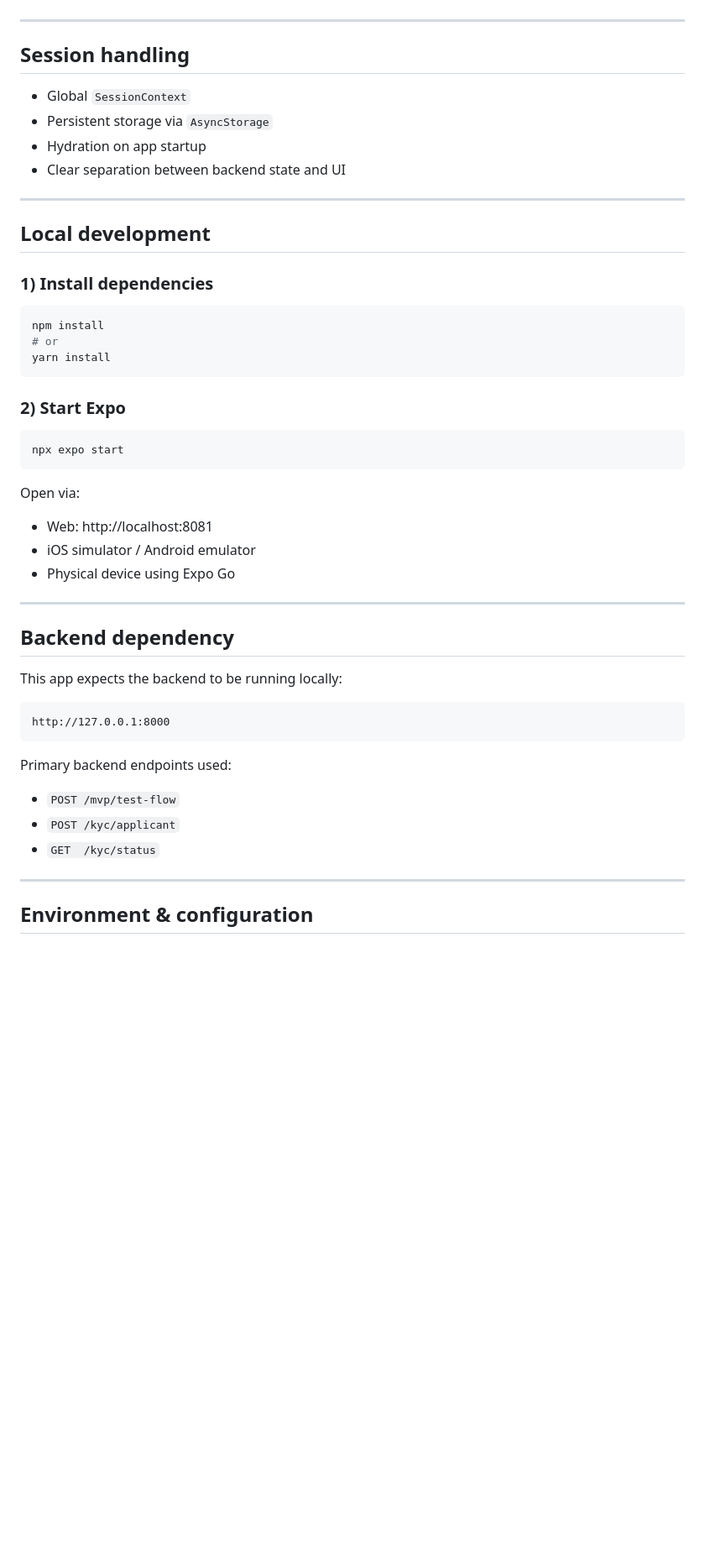
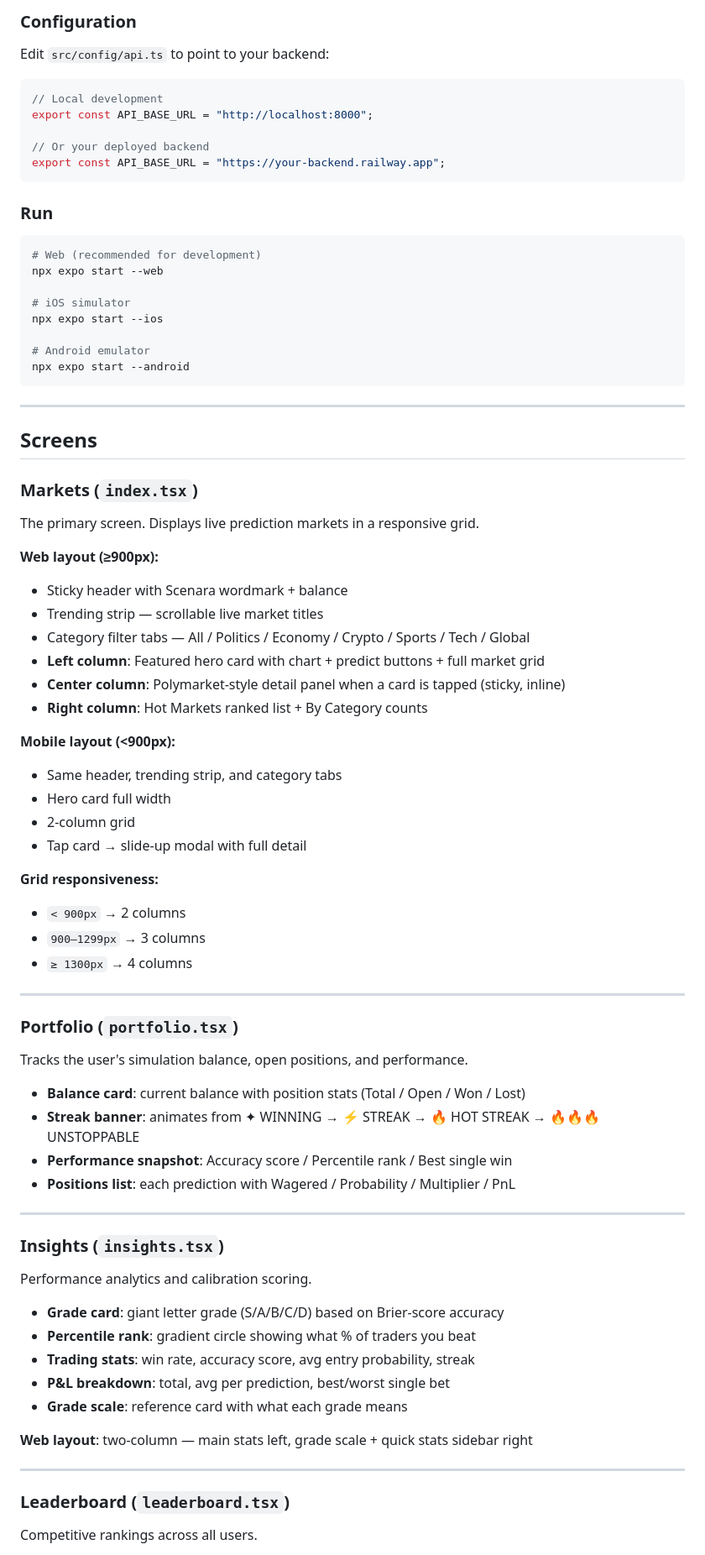
Before and after one commit to Noctilucenty/Scenara, a Markdown page: Scenara/scenara-mobile/README.md, the part around one of its changes. Shown at 84% size. Drawn GitHub-style; blank space fills up the shorter version.

Commit message:
Revise README for Scenara Mobile project
Updated README for Scenara Mobile, enhancing clarity and structure.

````diff
--- a/Scenara/scenara-mobile/README.md
+++ b/Scenara/scenara-mobile/README.md
@@ -75,52 +84,79 @@ orryin-mobile/
+### Configuration
+
+Edit `src/config/api.ts` to point to your backend:
+
+```typescript
+// Local development
+export const API_BASE_URL = "http://localhost:8000";
+
+// Or your deployed backend
+export const API_BASE_URL = "https://your-backend.railway.app";
+```
+
+### Run
+
+```bash
+# Web (recommended for development)
+npx expo start --web
+
+# iOS simulator
+npx expo start --ios
+
+# Android emulator
+npx expo start --android
+```
 
 ---
 
-## Session handling
+## Screens
 
-- Global `SessionContext`
-- Persistent storage via `AsyncStorage`
-- Hydration on app startup
-- Clear separation between backend state and UI
+### Markets (`index.tsx`)
+The primary screen. Displays live prediction markets in a responsive grid.
+
+**Web layout (≥900px):**
+- Sticky header with Scenara wordmark + balance
+- Trending strip — scrollable live market titles
+- Category filter tabs — All / Politics / Economy / Crypto / Sports / Tech / Global
+- **Left column**: Featured hero card with chart + predict buttons + full market grid
+- **Center column**: Polymarket-style detail panel when a card is tapped (sticky, inline)
+- **Right column**: Hot Markets ranked list + By Category counts
+
+**Mobile layout (<900px):**
+- Same header, trending strip, and category tabs
+- Hero card full width
+- 2-column grid
+- Tap card → slide-up modal with full detail
+
+**Grid responsiveness:**
+- `< 900px` → 2 columns
+- `900–1299px` → 3 columns
+- `≥ 1300px` → 4 columns
 
 ---
 
-## Local development
+### Portfolio (`portfolio.tsx`)
+Tracks the user's simulation balance, open positions, and performance.
 
-### 1) Install dependencies
-
-```bash
-npm install
-# or
-yarn install
-```
-
-### 2) Start Expo
-
-```bash
-npx expo start
-```
-
-Open via:
-- Web: http://localhost:8081
-- iOS simulator / Android emulator
-- Physical device using Expo Go
+- **Balance card**: current balance with position stats (Total / Open / Won / Lost)
+- **Streak banner**: animates from ✦ WINNING → ⚡ STREAK → 🔥 HOT STREAK → 🔥🔥🔥 UNSTOPPABLE
+- **Performance snapshot**: Accuracy score / Percentile rank / Best single win
+- **Positions list**: each prediction with Wagered / Probability / Multiplier / PnL
 
 ---
 
-## Backend dependency
+### Insights (`insights.tsx`)
+Performance analytics and calibration scoring.
 
-This app expects the backend to be running locally:
+- **Grade card**: giant letter grade (S/A/B/C/D) based on Brier-score accuracy
+- **Percentile rank**: gradient circle showing what % of traders you beat
+- **Trading stats**: win rate, accuracy score, avg entry probability, streak
+- **P&L breakdown**: total, avg per prediction, best/worst single bet
+- **Grade scale**: reference card with what each grade means
 
-```
-http://127.0.0.1:8000
-```
-
-Primary backend endpoints used:
-- `POST /mvp/test-flow`
-- `POST /kyc/applicant`
-- `GET  /kyc/status`
+**Web layout**: two-column — main stats left, grade scale + quick stats sidebar right
 
 ---
 
-## Environment & configuration
+### Leaderboard (`leaderboard.tsx`)
+Competitive rankings across all users.
 
````
Also changed, not shown: other parts of Scenara/scenara-mobile/README.md (+158 -71 lines).
